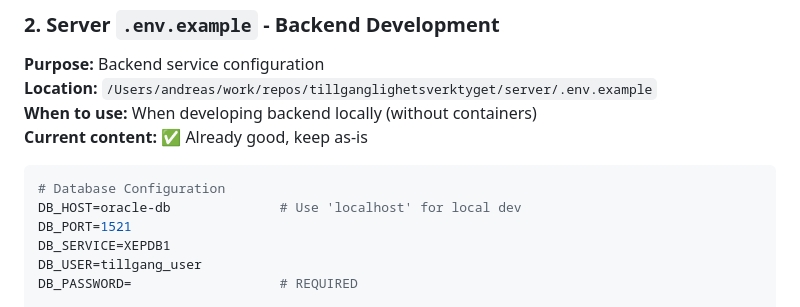
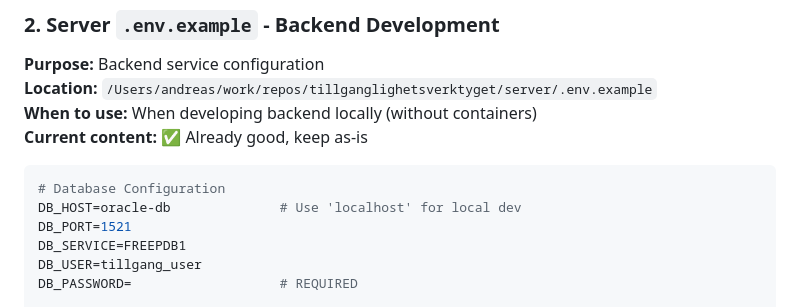
Before and after one commit to helenaferry/tillganglighetsverktyget, a Markdown page: ENV_STRUCTURE_PROPOSAL.md, the part around the change. Rendered like a GitHub page.

```diff
--- a/ENV_STRUCTURE_PROPOSAL.md
+++ b/ENV_STRUCTURE_PROPOSAL.md
@@ -57,7 +57,7 @@ VITE_API_URL=http://localhost:3000/api
 # Database Configuration
 DB_HOST=oracle-db              # Use 'localhost' for local dev
 DB_PORT=1521
-DB_SERVICE=XEPDB1
+DB_SERVICE=FREEPDB1
 DB_USER=tillgang_user
 DB_PASSWORD=                   # REQUIRED
 
```
Also changed, not shown: CONTAINERIZATION_SUMMARY.md (+1 -1 lines).
